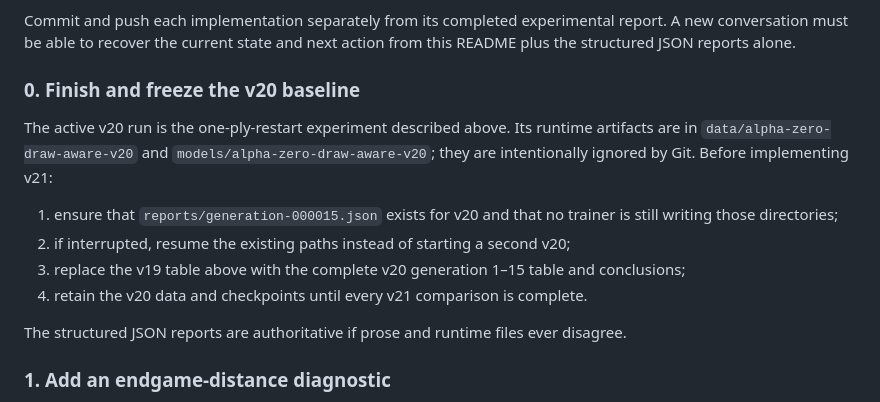
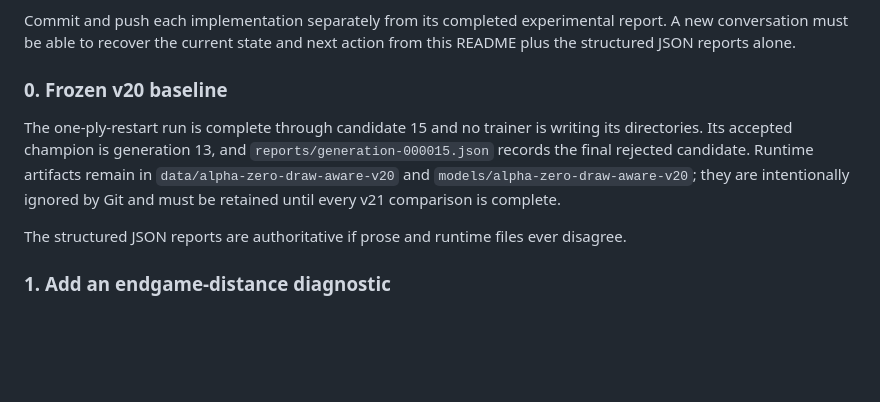
Before and after one commit to baptistefetet/YokaiRust, a Markdown page: README.md, the part around one of its changes. Rendered like a GitHub page; blank space fills up the shorter version.

```diff
--- a/README.md
+++ b/README.md
@@ -270,19 +267,14 @@ Commit and push each implementation separately from its completed experimental
 report. A new conversation must be able to recover the current state and next
 action from this README plus the structured JSON reports alone.
 
-### 0. Finish and freeze the v20 baseline
+### 0. Frozen v20 baseline
 
-The active v20 run is the one-ply-restart experiment described above. Its
-runtime artifacts are in `data/alpha-zero-draw-aware-v20` and
-`models/alpha-zero-draw-aware-v20`; they are intentionally ignored by Git.
-Before implementing v21:
-
-1. ensure that `reports/generation-000015.json` exists for v20 and that no
-   trainer is still writing those directories;
-2. if interrupted, resume the existing paths instead of starting a second v20;
-3. replace the v19 table above with the complete v20 generation 1–15 table and
-   conclusions;
-4. retain the v20 data and checkpoints until every v21 comparison is complete.
+The one-ply-restart run is complete through candidate 15 and no trainer is
+writing its directories. Its accepted champion is generation 13, and
+`reports/generation-000015.json` records the final rejected candidate. Runtime
+artifacts remain in `data/alpha-zero-draw-aware-v20` and
+`models/alpha-zero-draw-aware-v20`; they are intentionally ignored by Git and
+must be retained until every v21 comparison is complete.
 
 The structured JSON reports are authoritative if prose and runtime files ever
 disagree.
```
Also changed, not shown: other parts of README.md (+40 -43 lines).
